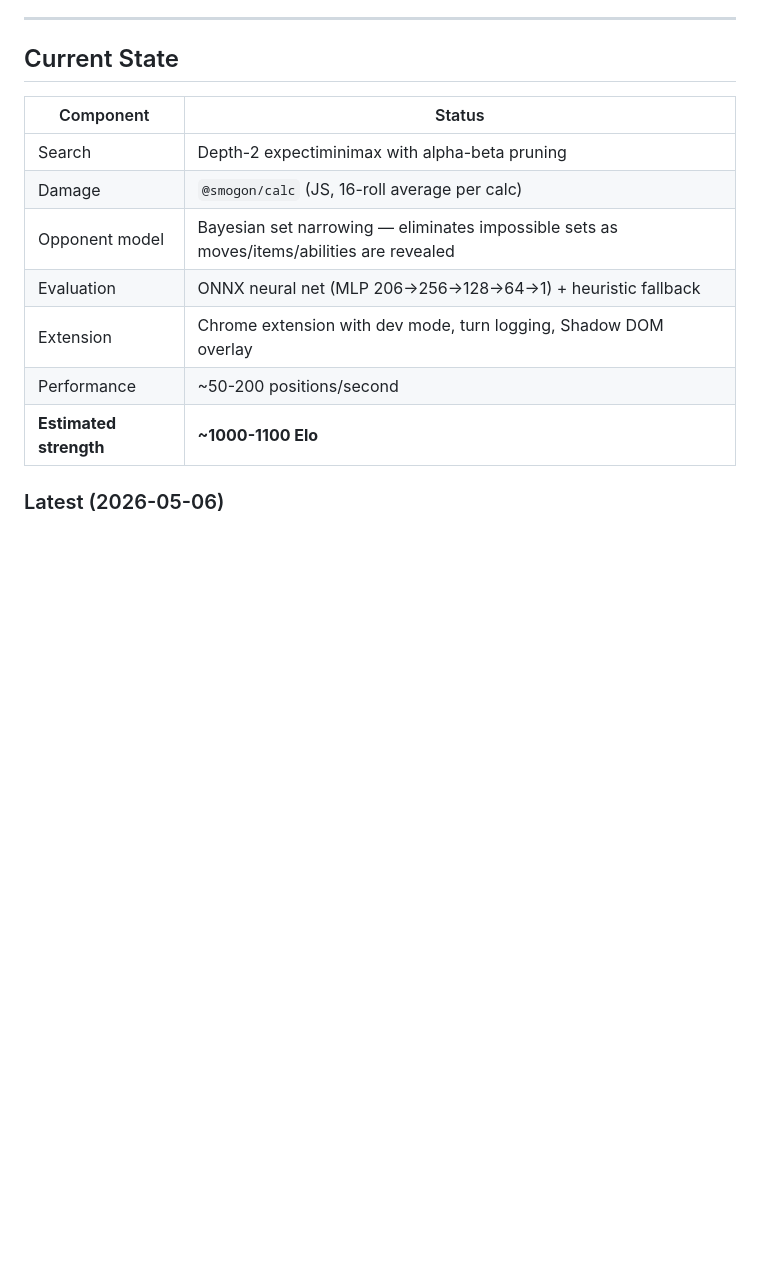
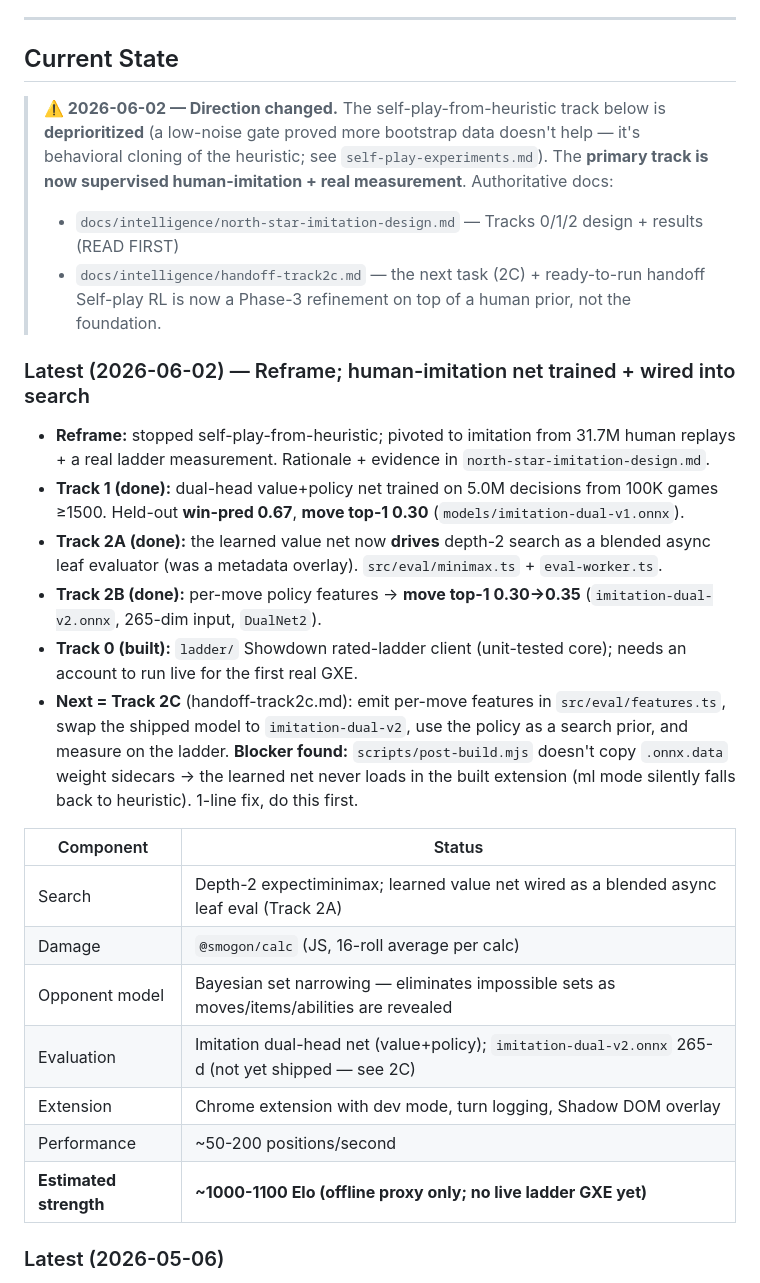
Before and after one commit to ayuan153/randbot-web, a Markdown page: docs/intelligence/implementation-plan.md, the part around the change. Rendered like a GitHub page; blank space fills up the shorter version.

```diff
--- a/docs/intelligence/implementation-plan.md
+++ b/docs/intelligence/implementation-plan.md
@@ -6,15 +6,41 @@ A phased roadmap to evolve randbats-bot from a heuristic depth-2 searcher (~1000
 
 ## Current State
 
+> **⚠️ 2026-06-02 — Direction changed.** The self-play-from-heuristic track below is **deprioritized**
+> (a low-noise gate proved more bootstrap data doesn't help — it's behavioral cloning of the heuristic;
+> see `self-play-experiments.md`). The **primary track is now supervised human-imitation + real
+> measurement**. Authoritative docs:
+> - `docs/intelligence/north-star-imitation-design.md` — Tracks 0/1/2 design + results (READ FIRST)
+> - `docs/intelligence/handoff-track2c.md` — the next task (2C) + ready-to-run handoff
+> Self-play RL is now a Phase-3 refinement on top of a human prior, not the foundation.
+
+### Latest (2026-06-02) — Reframe; human-imitation net trained + wired into search
+
+- **Reframe:** stopped self-play-from-heuristic; pivoted to imitation from 31.7M human replays + a
+  real ladder measurement. Rationale + evidence in `north-star-imitation-design.md`.
+- **Track 1 (done):** dual-head value+policy net trained on 5.0M decisions from 100K games ≥1500.
+  Held-out **win-pred 0.67**, **move top-1 0.30** (`models/imitation-dual-v1.onnx`).
+- **Track 2A (done):** the learned value net now **drives** depth-2 search as a blended async leaf
+  evaluator (was a metadata overlay). `src/eval/minimax.ts` + `eval-worker.ts`.
+- **Track 2B (done):** per-move policy features → **move top-1 0.30→0.35** (`imitation-dual-v2.onnx`,
+  265-dim input, `DualNet2`).
+- **Track 0 (built):** `ladder/` Showdown rated-ladder client (unit-tested core); needs an account to
+  run live for the first real GXE.
+- **Next = Track 2C** (handoff-track2c.md): emit per-move features in `src/eval/features.ts`, swap the
+  shipped model to `imitation-dual-v2`, use the policy as a search prior, and measure on the ladder.
+  **Blocker found:** `scripts/post-build.mjs` doesn't copy `.onnx.data` weight sidecars → the learned
+  net never loads in the built extension (ml mode silently falls back to heuristic). 1-line fix, do
+  this first.
+
 | Component | Status |
 |-----------|--------|
-| Search | Depth-2 expectiminimax with alpha-beta pruning |
+| Search | Depth-2 expectiminimax; learned value net wired as a blended async leaf eval (Track 2A) |
 | Damage | `@smogon/calc` (JS, 16-roll average per calc) |
 | Opponent model | Bayesian set narrowing — eliminates impossible sets as moves/items/abilities are revealed |
-| Evaluation | ONNX neural net (MLP 206→256→128→64→1) + heuristic fallback |
+| Evaluation | Imitation dual-head net (value+policy); `imitation-dual-v2.onnx` 265-d (not yet shipped — see 2C) |
 | Extension | Chrome extension with dev mode, turn logging, Shadow DOM overlay |
 | Performance | ~50-200 positions/second |
-| **Estimated strength** | **~1000-1100 Elo** |
+| **Estimated strength** | **~1000-1100 Elo (offline proxy only; no live ladder GXE yet)** |
 
 ### Latest (2026-05-06)
 
```
Also changed, not shown: docs/intelligence/handoff-track2c.md (added, +112 -0 lines).
